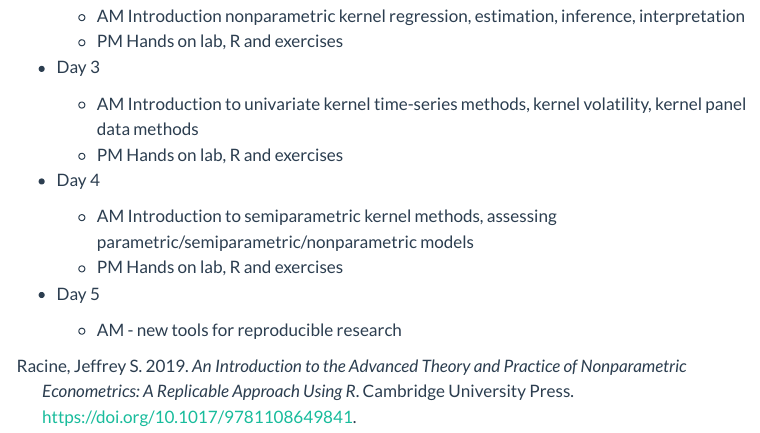
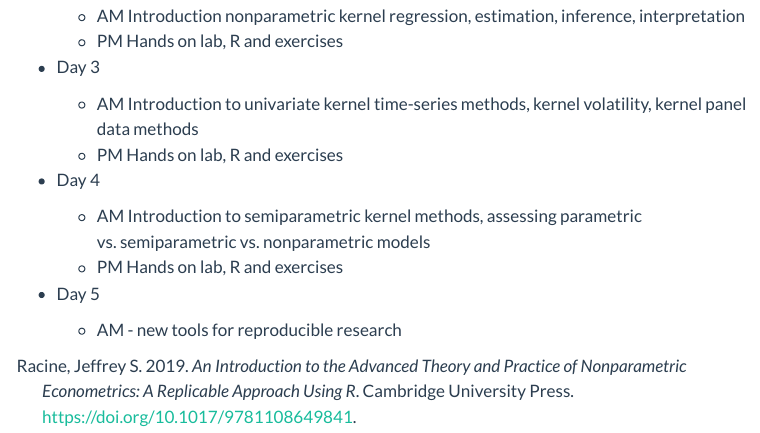
Before and after one commit to JeffreyRacine/UPworkshop, a Quarto document (topics.qmd): the page in a window 1100 px wide, from 310 px down. Rendered offline with R 4.5, knitr and Pandoc in place of Quarto, with nearby package versions; menus at the side of the page are left out.

Commit message:
cleaning up

```diff
--- a/topics.qmd
+++ b/topics.qmd
@@ -22,7 +22,7 @@ This website is for participants in the nonparametric workshop being held August
 
 - Day 4
 
-  - AM Introduction to semiparametric kernel methods, assessing parametric/semiparametric/nonparametric models
+  - AM Introduction to semiparametric kernel methods, assessing parametric vs. semiparametric vs. nonparametric models
   - PM Hands on lab, R and exercises
 
 - Day 5
```
Also changed, not shown: docs/search.json, 2 other files.
